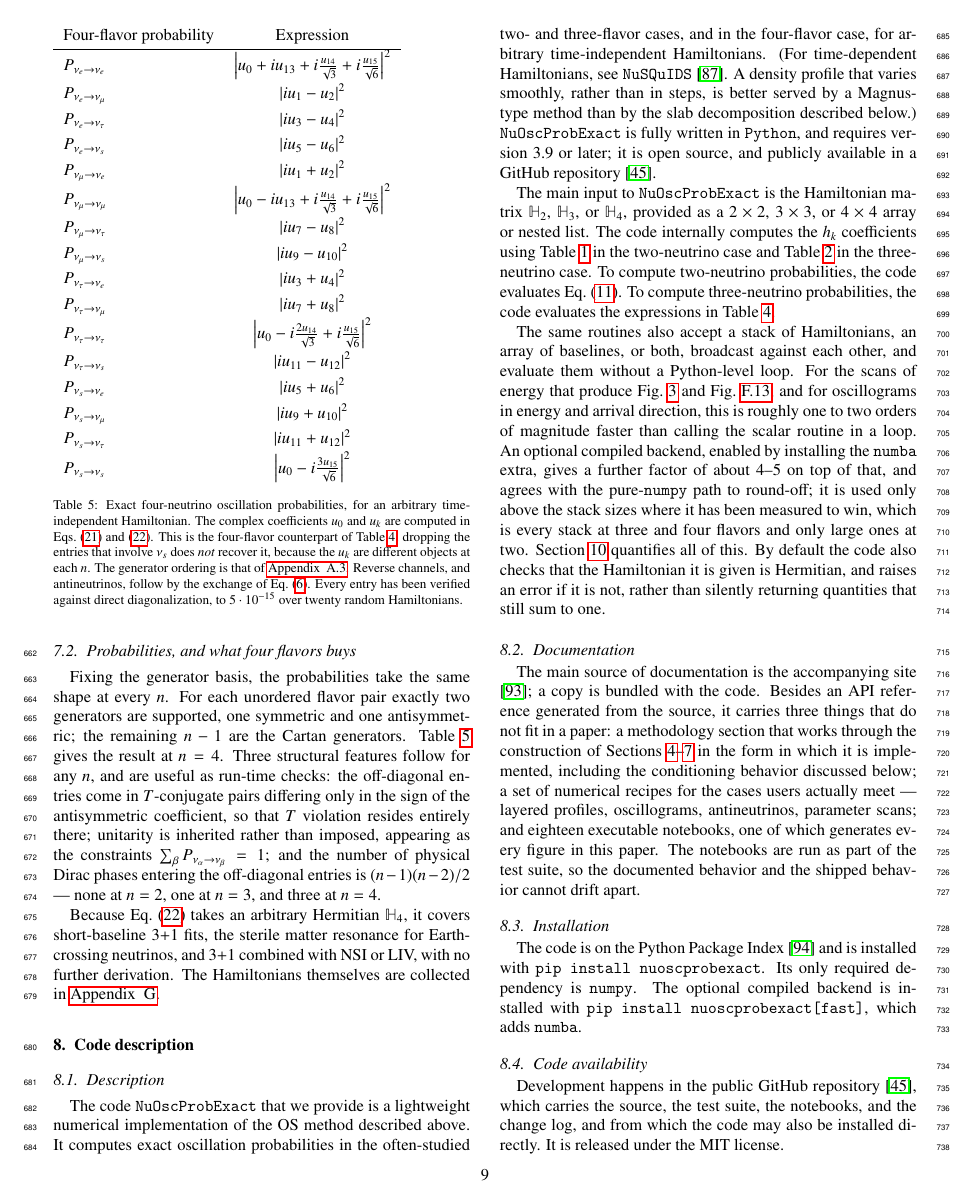
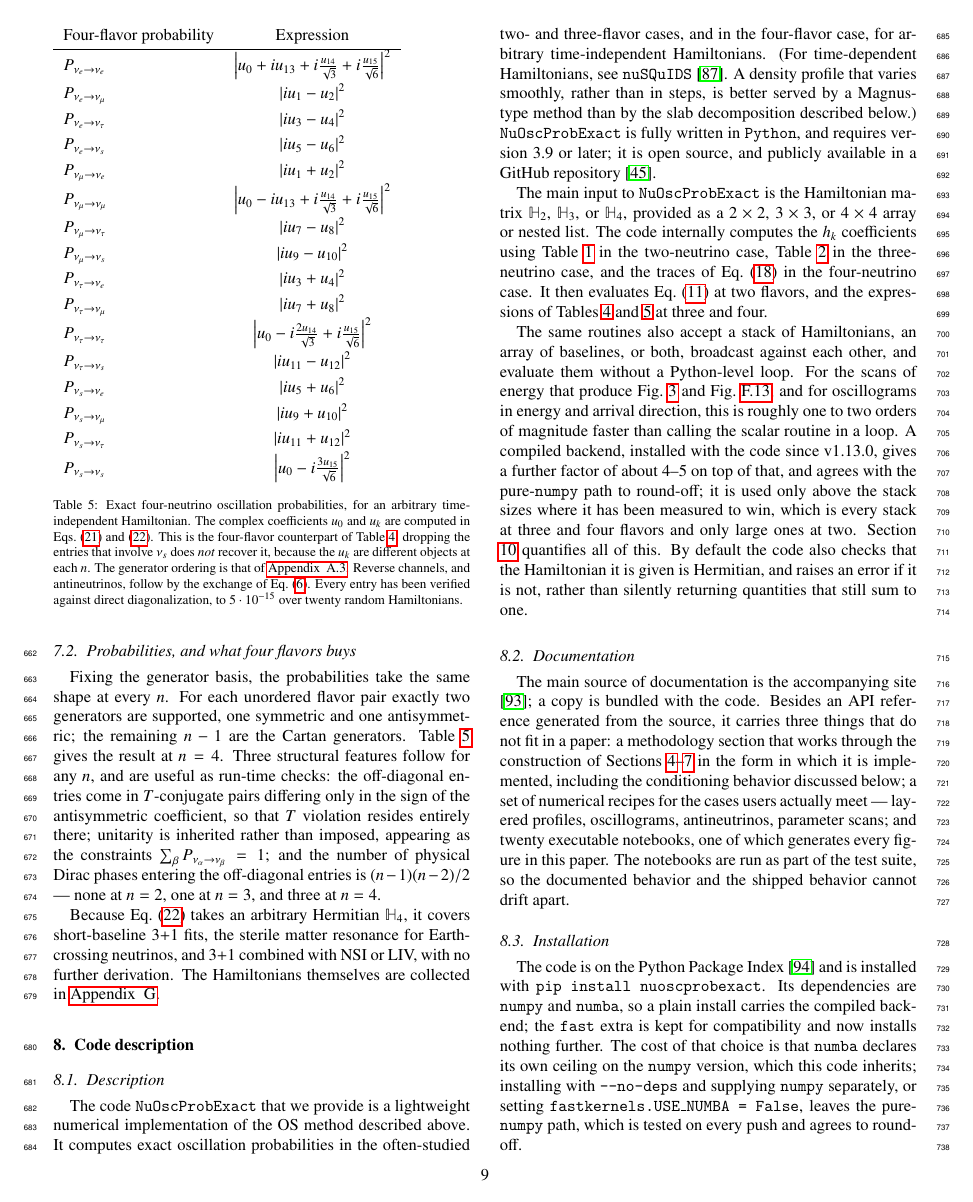
Before and after one commit to mbustama/NuOscProbExact, a LaTeX paper (resources/paper/main.tex): page 9 of 30. Compiled offline with pdfLaTeX.

Commit message:
Bring Section 8 up to v1.13.0, and give it the four-flavor case
The installation instructions described the previous release.  numba
moved from the fast extra into the base dependencies in 1.13.0 --
pyproject now reads dependencies = ["numpy", "numba"], with a comment
beside the extra saying it is "kept, and now a no-op" -- but Section 8
still said numpy was the only requirement and that the compiled backend
came from installing the extra.  A reader following that would have
concluded a plain install lacks the compiled path, which is the opposite
of what 1.13.0 did.  Both places now say what happens, and the
installation subsection also states the cost the release notes lead
with: numba pins numpy, and this code inherits the ceiling, with the two
ways out.

Section 8.1 opened by saying the code handles two, three and four
flavors and then described a two- and three-flavor code: coefficients
from Tables 1 and 2, probabilities from \equ{prob_2nu_general} and
Table 3, with Table 5 and the four-flavor invariants never mentioned.
It contradicted itself within three sentences, in the section that
exists to describe the code.  All three cases are named now.

"Eighteen executable notebooks" is twenty, and has been since before
this branch; the tree in README.md and installation.rst says twenty, and
so does the docs page the sentence is describing.

Sections 8.6 and 10 both explained that forming the characteristic
polynomial costs a power of the relative spectral gap, in near-identical
words.  Section 8.6 keeps the mechanism, being one of the four things a
user should know; Section 10 keeps the consequence and refers back.

Also one {\tt NuSQuIDS} where the paper uses {\tt nuSQuIDS} 29 times.
The one that remains is inside a commented-out line.

Verified: 30 pages, no LaTeX errors, no undefined references or
citations.

Co-Authored-By: Claude Opus 5 <noreply@anthropic.com>

```diff
--- a/resources/paper/main.tex
+++ b/resources/paper/main.tex
@@ -702,21 +702,21 @@ Because \equ{uk_4nu} takes an arbitrary Hermitian $\mathbb{H}_4$, it covers shor
 
 \subsection{Description}
 
-The code {\tt NuOscProbExact} that we provide is a lightweight numerical implementation of the OS method described above.  It computes exact oscillation probabilities in the often-studied two- and three-flavor cases, and in the four-flavor case, for arbitrary time-independent Hamiltonians.  (For time-dependent Hamiltonians, see {\tt NuSQuIDS}\ \cite{NuSQuIDS}.  A density profile that varies smoothly, rather than in steps, is better served by a Magnus-type method than by the slab decomposition described below.)   {\tt NuOscProbExact} is fully written in {\tt Python}, and requires version 3.9 or later; it is open source, and publicly available in a GitHub repository\ \cite{NuOscProbExact}.
-
-The main input to {\tt NuOscProbExact} is the Hamiltonian matrix $\mathbb{H}_2$, $\mathbb{H}_3$, or $\mathbb{H}_4$, provided as a $2 \times 2$, $3 \times 3$, or $4 \times 4$ array or nested list.  The code internally computes the $h_k$ coefficients using Table \ref{tab:h2_coefficients} in the two-neutrino case and Table \ref{tab:h3_coefficients} in the three-neutrino case.  To compute two-neutrino probabilities, the code evaluates \equ{prob_2nu_general}.  To compute three-neutrino probabilities, the code evaluates the expressions in Table \ref{tab:prob_3nu}.
-
-The same routines also accept a stack of Hamiltonians, an array of baselines, or both, broadcast against each other, and evaluate them without a Python-level loop.  For the scans of energy that produce \figu{prob_3nu} and \figu{prob_2nu}, and for oscillograms in energy and arrival direction, this is roughly one to two orders of magnitude faster than calling the scalar routine in a loop.  An optional compiled backend, enabled by installing the {\tt numba} extra, gives a further factor of about $4$--$5$ on top of that, and agrees with the pure-{\tt numpy} path to round-off; it is used only above the stack sizes where it has been measured to win, which is every stack at three and four flavors and only large ones at two.  Section \ref{section:performance} quantifies all of this.  By default the code also checks that the Hamiltonian it is given is Hermitian, and raises an error if it is not, rather than silently returning quantities that still sum to one.
+The code {\tt NuOscProbExact} that we provide is a lightweight numerical implementation of the OS method described above.  It computes exact oscillation probabilities in the often-studied two- and three-flavor cases, and in the four-flavor case, for arbitrary time-independent Hamiltonians.  (For time-dependent Hamiltonians, see {\tt nuSQuIDS}\ \cite{NuSQuIDS}.  A density profile that varies smoothly, rather than in steps, is better served by a Magnus-type method than by the slab decomposition described below.)   {\tt NuOscProbExact} is fully written in {\tt Python}, and requires version 3.9 or later; it is open source, and publicly available in a GitHub repository\ \cite{NuOscProbExact}.
+
+The main input to {\tt NuOscProbExact} is the Hamiltonian matrix $\mathbb{H}_2$, $\mathbb{H}_3$, or $\mathbb{H}_4$, provided as a $2 \times 2$, $3 \times 3$, or $4 \times 4$ array or nested list.  The code internally computes the $h_k$ coefficients using Table \ref{tab:h2_coefficients} in the two-neutrino case, Table \ref{tab:h3_coefficients} in the three-neutrino case, and the traces of \equ{invariants_4nu} in the four-neutrino case.  It then evaluates \equ{prob_2nu_general} at two flavors, and the expressions of Tables \ref{tab:prob_3nu} and \ref{tab:prob_4nu} at three and four.
+
+The same routines also accept a stack of Hamiltonians, an array of baselines, or both, broadcast against each other, and evaluate them without a Python-level loop.  For the scans of energy that produce \figu{prob_3nu} and \figu{prob_2nu}, and for oscillograms in energy and arrival direction, this is roughly one to two orders of magnitude faster than calling the scalar routine in a loop.  A compiled backend, installed with the code since v1.13.0, gives a further factor of about $4$--$5$ on top of that, and agrees with the pure-{\tt numpy} path to round-off; it is used only above the stack sizes where it has been measured to win, which is every stack at three and four flavors and only large ones at two.  Section \ref{section:performance} quantifies all of this.  By default the code also checks that the Hamiltonian it is given is Hermitian, and raises an error if it is not, rather than silently returning quantities that still sum to one.
 
 \smallskip
 
 \subsection{Documentation}
 
-The main source of documentation is the accompanying site\ \cite{NuOscProbExactDocs}; a copy is bundled with the code.  Besides an API reference generated from the source, it carries three things that do not fit in a paper: a methodology section that works through the construction of Sections \ref{section:general_n}--\ref{section:four_flavors} in the form in which it is implemented, including the conditioning behavior discussed below; a set of numerical recipes for the cases users actually meet --- layered profiles, oscillograms, antineutrinos, parameter scans; and eighteen executable notebooks, one of which generates every figure in this paper.  The notebooks are run as part of the test suite, so the documented behavior and the shipped behavior cannot drift apart.
+The main source of documentation is the accompanying site\ \cite{NuOscProbExactDocs}; a copy is bundled with the code.  Besides an API reference generated from the source, it carries three things that do not fit in a paper: a methodology section that works through the construction of Sections \ref{section:general_n}--\ref{section:four_flavors} in the form in which it is implemented, including the conditioning behavior discussed below; a set of numerical recipes for the cases users actually meet --- layered profiles, oscillograms, antineutrinos, parameter scans; and twenty executable notebooks, one of which generates every figure in this paper.  The notebooks are run as part of the test suite, so the documented behavior and the shipped behavior cannot drift apart.
 
 \subsection{Installation}
 
-The code is on the Python Package Index\ \cite{NuOscProbExactPyPI} and is installed with {\tt pip install nuoscprobexact}.  Its only required dependency is {\tt numpy}.  The optional compiled backend is installed with {\tt pip install nuoscprobexact[fast]}, which adds {\tt numba}.
+The code is on the Python Package Index\ \cite{NuOscProbExactPyPI} and is installed with {\tt pip install nuoscprobexact}.  Its dependencies are {\tt numpy} and {\tt numba}, so a plain install carries the compiled backend; the {\tt fast} extra is kept for compatibility and now installs nothing further.  The cost of that choice is that {\tt numba} declares its own ceiling on the {\tt numpy} version, which this code inherits; installing with {\tt --no-deps} and supplying {\tt numpy} separately, or setting {\tt fastkernels.USE\_NUMBA = False}, leaves the pure-{\tt numpy} path, which is tested on every push and agrees to round-off.
 
 \subsection{Code availability}
 
```
Also changed, not shown: resources/paper/main.tex (2 more changed lines).
